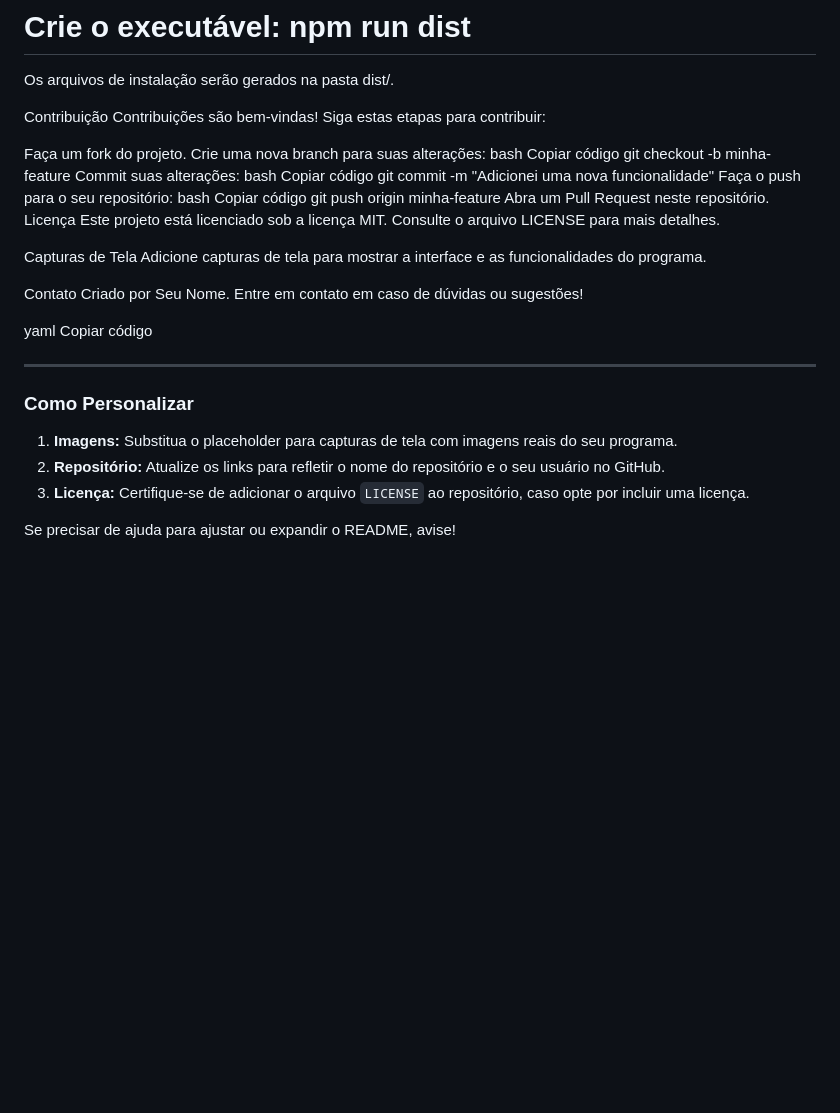
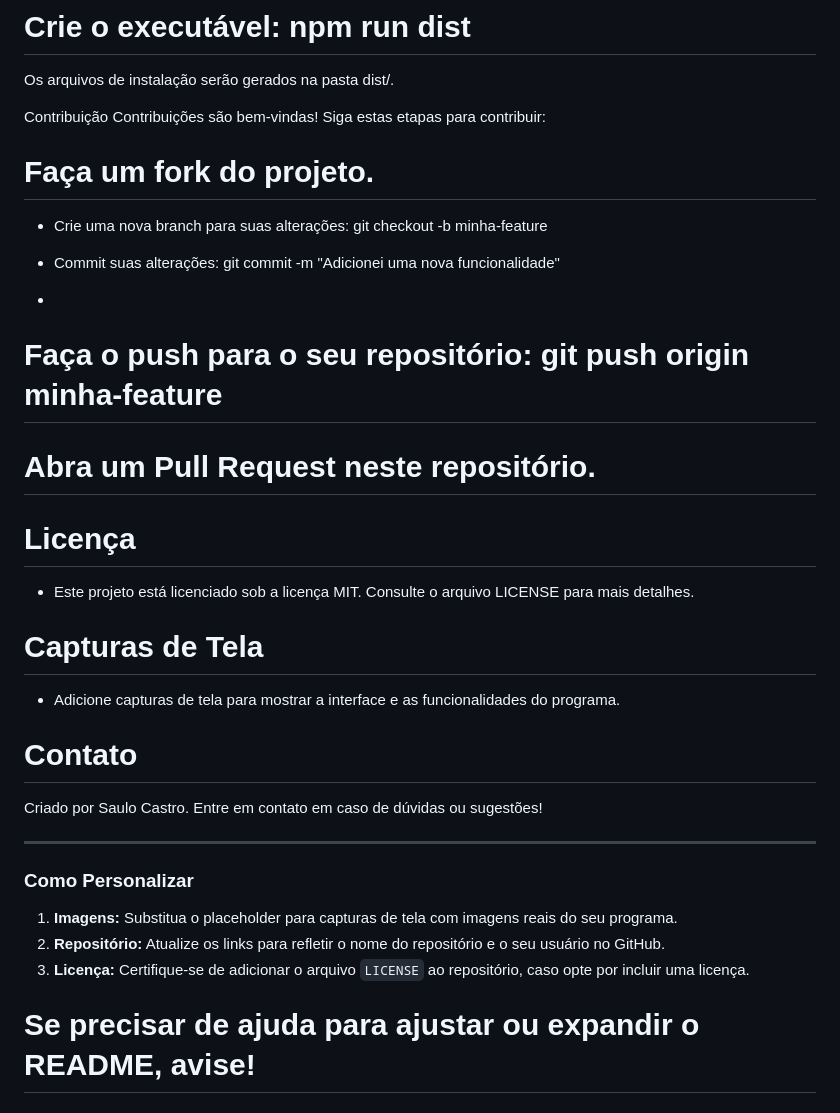
Before and after one commit to saulocastsv/youtube-downloader, a Markdown page: README.md, the part around the change. GitHub-like rendering; blank space fills up the shorter version.

```diff
--- a/README.md
+++ b/README.md
@@ -63,37 +63,33 @@ Os arquivos de instalação serão gerados na pasta dist/.
 Contribuição
 Contribuições são bem-vindas! Siga estas etapas para contribuir:
 
-Faça um fork do projeto.
-Crie uma nova branch para suas alterações:
-bash
-Copiar código
-git checkout -b minha-feature
-Commit suas alterações:
-bash
-Copiar código
-git commit -m "Adicionei uma nova funcionalidade"
-Faça o push para o seu repositório:
-bash
-Copiar código
-git push origin minha-feature
-Abra um Pull Request neste repositório.
-Licença
-Este projeto está licenciado sob a licença MIT. Consulte o arquivo LICENSE para mais detalhes.
+# Faça um fork do projeto.
 
-Capturas de Tela
-Adicione capturas de tela para mostrar a interface e as funcionalidades do programa.
+- Crie uma nova branch para suas alterações: git checkout -b minha-feature
 
-Contato
-Criado por Seu Nome. Entre em contato em caso de dúvidas ou sugestões!
+- Commit suas alterações: git commit -m "Adicionei uma nova funcionalidade"
+-
+# Faça o push para o seu repositório: git push origin minha-feature
 
-yaml
-Copiar código
+#  Abra um Pull Request neste repositório.
+
+# Licença
+- Este projeto está licenciado sob a licença MIT. Consulte o arquivo LICENSE para mais detalhes.
+
+# Capturas de Tela
+
+- Adicione capturas de tela para mostrar a interface e as funcionalidades do programa.
+
+# Contato
+Criado por Saulo Castro.
+Entre em contato em caso de dúvidas ou sugestões!
 
 ---
 
 ### **Como Personalizar**
+
 1. **Imagens:** Substitua o placeholder para capturas de tela com imagens reais do seu programa.
 2. **Repositório:** Atualize os links para refletir o nome do repositório e o seu usuário no GitHub.
 3. **Licença:** Certifique-se de adicionar o arquivo `LICENSE` ao repositório, caso opte por incluir uma licença.
 
-Se precisar de ajuda para ajustar ou expandir o README, avise!
+# Se precisar de ajuda para ajustar ou expandir o README, avise!
```
